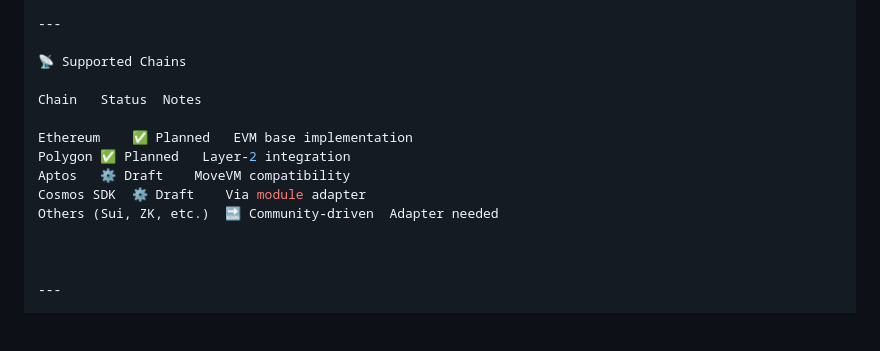
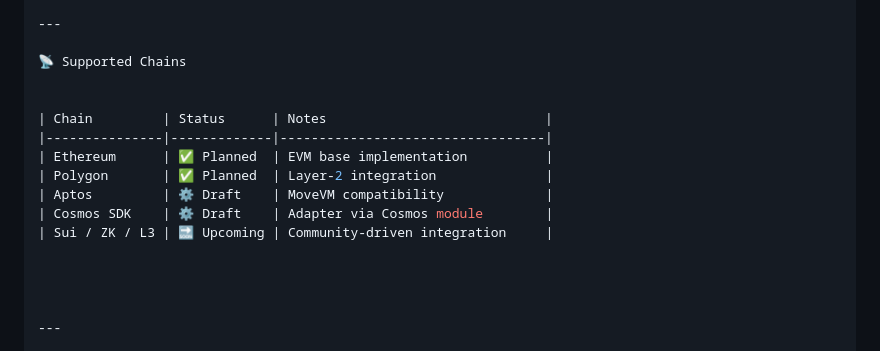
Before and after one commit to afifmau/kip-ck, a Markdown page: README.md, the part around the change. Drawn GitHub-style; blank space fills up the shorter version.

Commit message:
Update README.md
docs: fix supported chains table in README for better readability

```diff
--- a/README.md
+++ b/README.md
@@ -84,13 +84,15 @@ Modular & Extendable
 
 📡 Supported Chains
 
-Chain	Status	Notes
 
-Ethereum	✅ Planned	EVM base implementation
-Polygon	✅ Planned	Layer-2 integration
-Aptos	⚙️ Draft	MoveVM compatibility
-Cosmos SDK	⚙️ Draft	Via module adapter
-Others (Sui, ZK, etc.)	🔜 Community-driven	Adapter needed
+| Chain         | Status      | Notes                            |
+|---------------|-------------|----------------------------------|
+| Ethereum      | ✅ Planned  | EVM base implementation          |
+| Polygon       | ✅ Planned  | Layer-2 integration              |
+| Aptos         | ⚙️ Draft    | MoveVM compatibility             |
+| Cosmos SDK    | ⚙️ Draft    | Adapter via Cosmos module        |
+| Sui / ZK / L3 | 🔜 Upcoming | Community-driven integration     |
+
 
 
 
```
